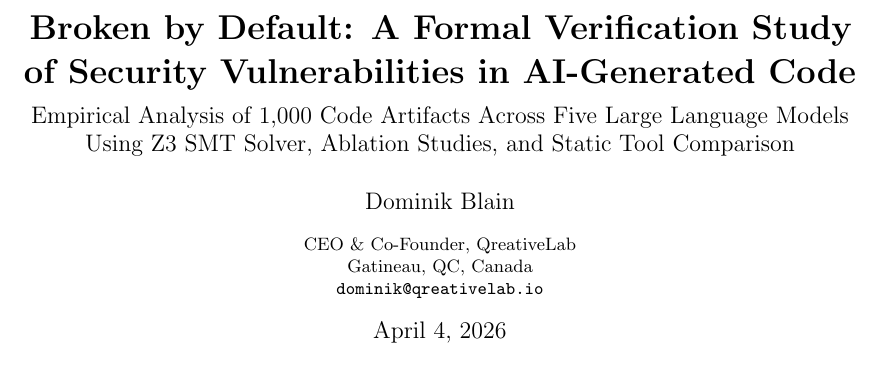
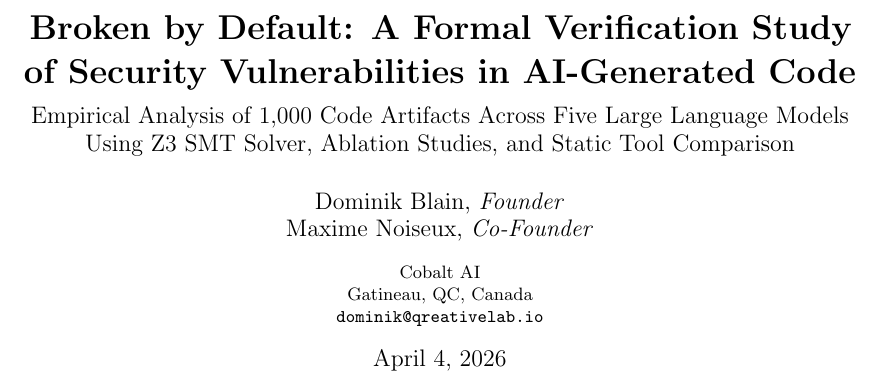
Before and after one commit to dom-omg/broken-by-default, a LaTeX paper (paper.tex): part of page 1 of 8, cut so that both start at the same text. Compiled offline with pdfLaTeX.

Commit message:
Update authors: Dominik Blain (Founder) + Maxime Noiseux (Co-Founder), Cobalt AI

```diff
--- a/paper.tex
+++ b/paper.tex
@@ -45,8 +45,8 @@ of Security Vulnerabilities in AI-Generated Code}\\[6pt]
 \large Empirical Analysis of 1,000 Code Artifacts Across Five Large Language Models\\
 Using Z3 SMT Solver, Ablation Studies, and Static Tool Comparison}
 
-\author{Dominik Blain\\
-\small CEO \& Co-Founder, QreativeLab\\
+\author{Dominik Blain, \textit{Founder} \and Maxime Noiseux, \textit{Co-Founder}\\
+\small Cobalt AI\\
 \small Gatineau, QC, Canada\\
 \small \texttt{dominik@qreativelab.io}}
 \date{April 4, 2026}
```
Also changed, not shown: paper.pdf.
